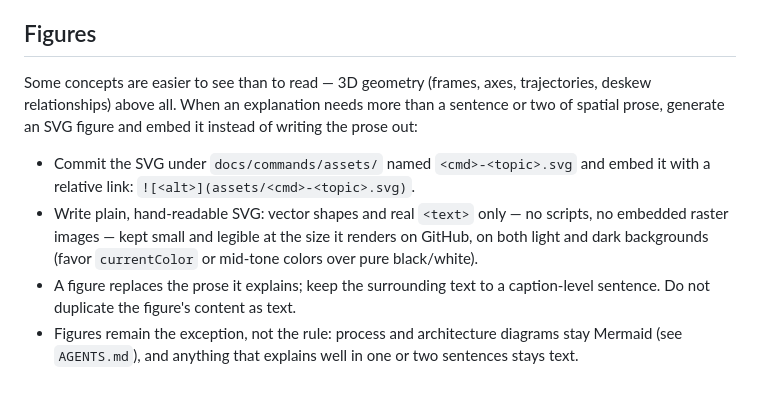
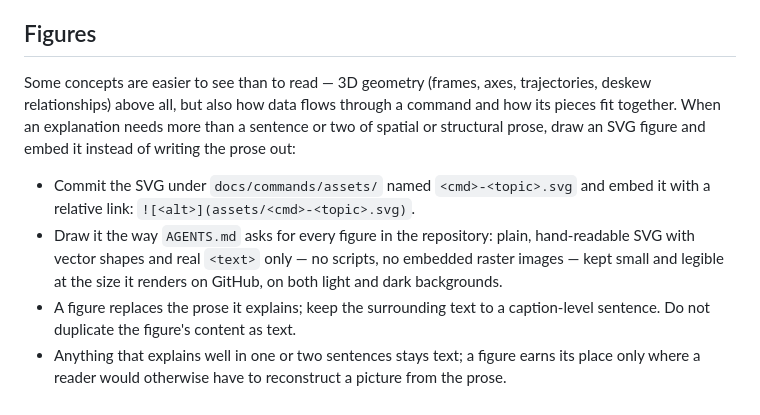
Before and after one commit to otenim/bagwiz, a Markdown page: docs/commands/TEMPLATE.md, the part around the change. Drawn GitHub-style.

```diff
--- a/docs/commands/TEMPLATE.md
+++ b/docs/commands/TEMPLATE.md
@@ -138,18 +138,19 @@ end may cover all subcommands when they share the same codes.
 ## Figures
 
 Some concepts are easier to see than to read — 3D geometry (frames, axes,
-trajectories, deskew relationships) above all. When an explanation needs
-more than a sentence or two of spatial prose, generate an SVG figure and
-embed it instead of writing the prose out:
+trajectories, deskew relationships) above all, but also how data flows
+through a command and how its pieces fit together. When an explanation
+needs more than a sentence or two of spatial or structural prose, draw an
+SVG figure and embed it instead of writing the prose out:
 
 - Commit the SVG under `docs/commands/assets/` named `<cmd>-<topic>.svg`
   and embed it with a relative link: `![<alt>](assets/<cmd>-<topic>.svg)`.
-- Write plain, hand-readable SVG: vector shapes and real `<text>` only — no
+- Draw it the way `AGENTS.md` asks for every figure in the repository:
+  plain, hand-readable SVG with vector shapes and real `<text>` only — no
   scripts, no embedded raster images — kept small and legible at the size it
-  renders on GitHub, on both light and dark backgrounds (favor `currentColor`
-  or mid-tone colors over pure black/white).
+  renders on GitHub, on both light and dark backgrounds.
 - A figure replaces the prose it explains; keep the surrounding text to a
   caption-level sentence. Do not duplicate the figure's content as text.
-- Figures remain the exception, not the rule: process and architecture
-  diagrams stay Mermaid (see `AGENTS.md`), and anything that explains well
-  in one or two sentences stays text.
+- Anything that explains well in one or two sentences stays text; a figure
+  earns its place only where a reader would otherwise have to reconstruct a
+  picture from the prose.
```
Also changed, not shown: AGENTS.md (+16 -10 lines).
